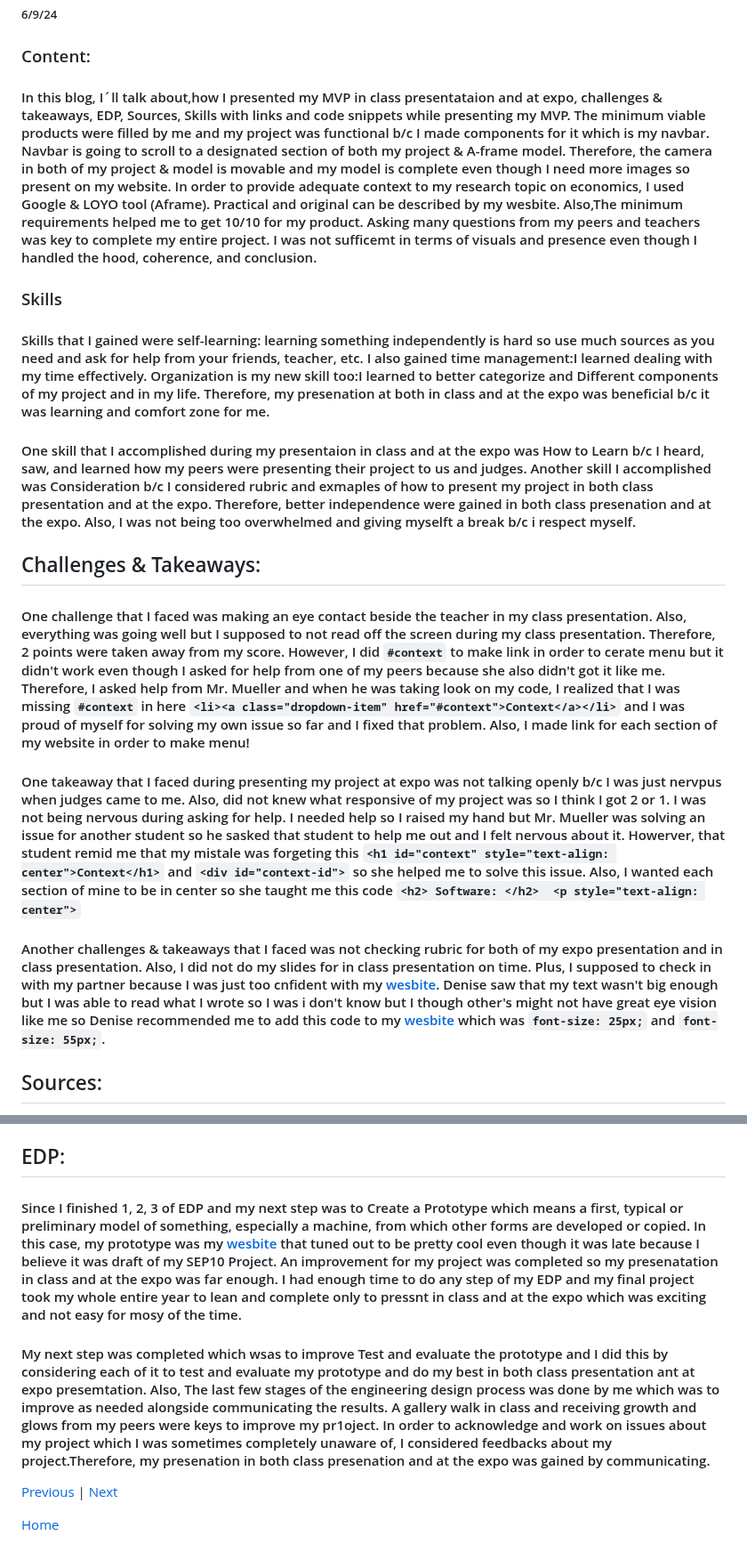
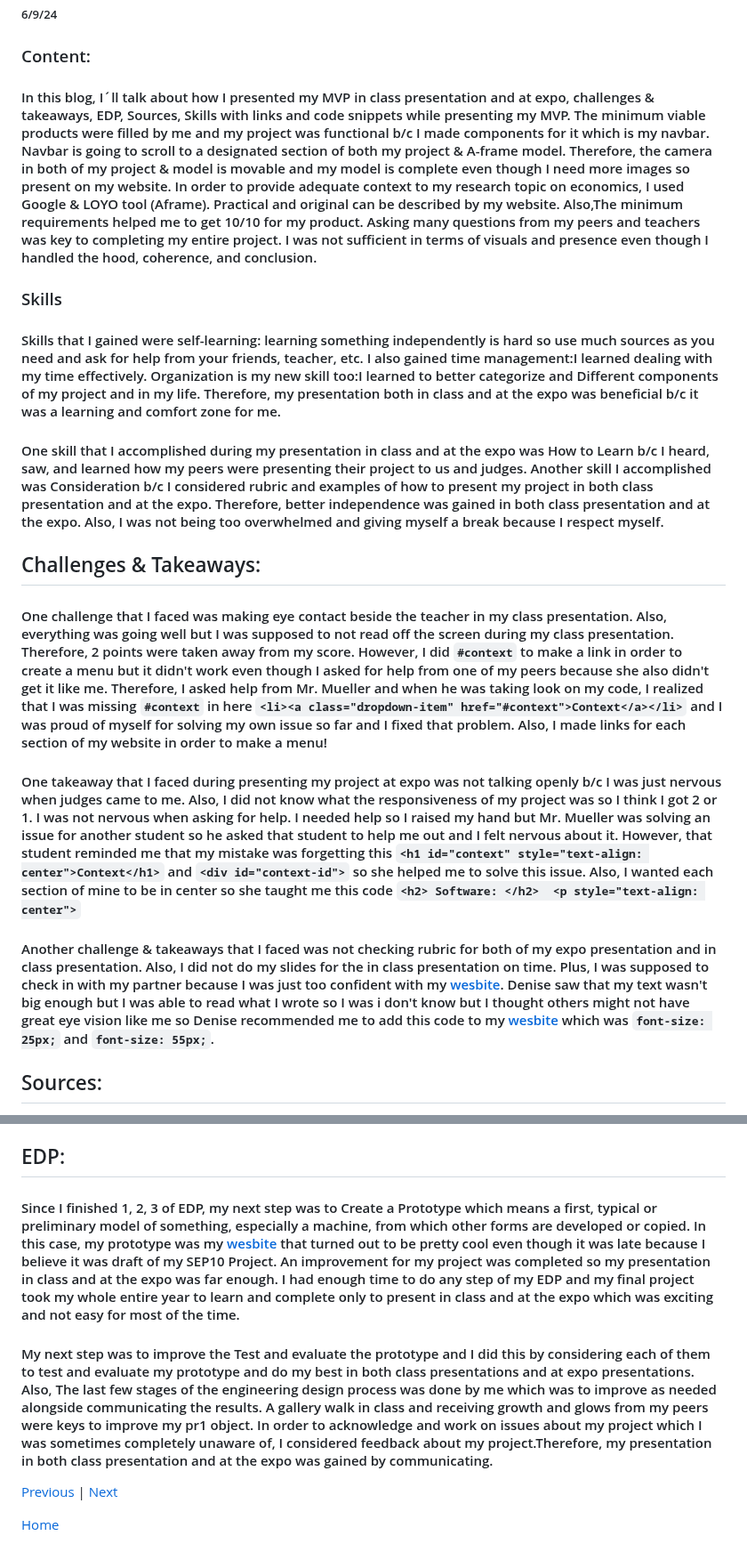
Before and after one commit to dildoran2195/sep10-freedom-project, a Markdown page: blog/entry07.md, 2 parts joined by grey strips. Shown at 89% size. Rendered like a GitHub page.

```diff
--- a/blog/entry07.md
+++ b/blog/entry07.md
@@ -3,24 +3,21 @@
 
 ### Content:
 
-#### In this blog, I´ll talk about,how I presented my MVP in class presentataion and at expo, challenges & takeaways, EDP, Sources, Skills with links and code snippets while presenting my MVP. The minimum viable products were filled by me and my project was functional b/c I made components for it which is my navbar. Navbar is going to scroll to a designated section of both my project & A-frame model. Therefore, the camera in both of my project & model is movable and my model is complete even though I need more images so present on my website. In order to provide adequate context to my research topic on economics, I used Google & LOYO tool (Aframe). Practical and original can be described by my wesbite. Also,The minimum requirements helped me to get 10/10 for my product. Asking many questions from my peers and teachers was key to complete my entire project. I was not sufficemt in terms of visuals and presence even though I handled the hood, coherence, and conclusion.
+#### In this blog, I´ll talk about how I presented my MVP in class presentation and at expo, challenges & takeaways, EDP, Sources, Skills with links and code snippets while presenting my MVP. The minimum viable products were filled by me and my project was functional b/c I made components for it which is my navbar. Navbar is going to scroll to a designated section of both my project & A-frame model. Therefore, the camera in both of my project & model is movable and my model is complete even though I need more images so present on my website. In order to provide adequate context to my research topic on economics, I used Google & LOYO tool (Aframe). Practical and original can be described by my website. Also,The minimum requirements helped me to get 10/10 for my product. Asking many questions from my peers and teachers was key to completing my entire project. I was not sufficient in terms of visuals and presence even though I handled the hood, coherence, and conclusion.
 
 ### Skills
 
-#### Skills that I gained were self-learning: learning something independently is hard so use much sources as you need  and ask for help from your friends, teacher, etc. I also gained time management:I learned dealing with my time effectively. Organization is my new skill too:I learned to better categorize and Different components of my project and in my life. Therefore, my presenation at both in class and at the expo was beneficial b/c it was learning and comfort zone for me.
+#### Skills that I gained were self-learning: learning something independently is hard so use much sources as you need  and ask for help from your friends, teacher, etc. I also gained time management:I learned dealing with my time effectively. Organization is my new skill too:I learned to better categorize and Different components of my project and in my life. Therefore, my presentation both in class and at the expo was beneficial b/c it was a learning and comfort zone for me.
 
-#### One skill that I accomplished during my presentaion in class and at the expo was How to Learn b/c I heard, saw, and learned how my peers were presenting their project to us and judges. Another skill I accomplished was Consideration b/c I considered rubric and exmaples of how to present my project in both class presentation and at the expo. Therefore, better independence were gained in both class presenation and at the expo. Also, I was not being too overwhelmed and giving myselft a break b/c i respect myself.
-
-
+#### One skill that I accomplished during my presentation in class and at the expo was How to Learn b/c I heard, saw, and learned how my peers were presenting their project to us and judges. Another skill I accomplished was Consideration b/c I considered rubric and examples of how to present my project in both class presentation and at the expo. Therefore, better independence was gained in both class presentation and at the expo. Also, I was not being too overwhelmed and giving myself a break because I respect myself.
 
 ## Challenges & Takeaways:
 
-#### One challenge that I faced was making an eye contact beside the teacher in my class presentation. Also, everything was going well but I supposed to not read off the screen during my class presentation. Therefore, 2 points were taken away from my score. However, I did `#context` to make link in order to cerate menu but it didn't work even though I asked for help from one of my peers because she also didn't got it like me. Therefore, I asked help from Mr. Mueller and when he was taking look on my code, I realized that I was missing `#context` in here `<li><a class="dropdown-item" href="#context">Context</a></li>` and I was proud of myself for solving my own issue so far and I fixed that problem. Also, I made link for each section of my website in order to make menu!
+#### One challenge that I faced was making eye contact beside the teacher in my class presentation. Also, everything was going well but I was supposed to not read off the screen during my class presentation. Therefore, 2 points were taken away from my score. However, I did `#context` to make a link in order to create a menu but it didn't work even though I asked for help from one of my peers because she also didn't get it like me. Therefore, I asked help from Mr. Mueller and when he was taking look on my code, I realized that I was missing `#context` in here `<li><a class="dropdown-item" href="#context">Context</a></li>` and I was proud of myself for solving my own issue so far and I fixed that problem. Also, I made links for each section of my website in order to make a menu!
 
-#### One takeaway that I faced during presenting my project at expo was not talking openly b/c I was just nervpus when judges came to me. Also, did not knew what responsive of my project was so I think I got 2 or 1. I was not being nervous during asking for help. I needed help so I raised my hand but Mr. Mueller was solving an issue for another student so he sasked that student to help me out and I felt nervous about it. Howerver, that student remid me that my mistale was forgeting this `<h1 id="context" style="text-align: center">Context</h1>` and `<div id="context-id">` so she helped me to solve this issue. Also, I wanted each section of mine to be in center so she taught me this code `<h2> Software: </h2>  <p style="text-align: center">`
+#### One takeaway that I faced during presenting my project at expo was not talking openly b/c I was just nervous when judges came to me. Also, I did not know what the responsiveness of my project was so I think I got 2 or 1. I was not nervous when asking for help. I needed help so I raised my hand but Mr. Mueller was solving an issue for another student so he asked that student to help me out and I felt nervous about it. However, that student reminded me that my mistake was forgetting this `<h1 id="context" style="text-align: center">Context</h1>` and `<div id="context-id">` so she helped me to solve this issue. Also, I wanted each section of mine to be in center so she taught me this code `<h2> Software: </h2>  <p style="text-align: center">`
 
-#### Another challenges & takeaways that I faced was not checking rubric for both of my expo presentation and in class presentation. Also, I did not do my slides for in class presentation on time. Plus, I supposed to check in with my partner because I was just too cnfident with my [wesbite](https://dildoran2195.github.io/sep10-freedom-project/). Denise saw that my text wasn't big enough but I was able to read what I wrote so I was i don't know but I though other's might not have great eye vision like me so Denise recommended me to add this code to my [wesbite](https://dildoran2195.github.io/sep10-freedom-project/) which was `font-size: 25px;` and  `font-size: 55px;`.
-
+#### Another challenge & takeaways that I faced was not checking rubric for both of my expo presentation and in class presentation. Also, I did not do my slides for the in class presentation on time. Plus, I was supposed to check in with my partner because I was just too confident with my [wesbite](https://dildoran2195.github.io/sep10-freedom-project/). Denise saw that my text wasn't big enough but I was able to read what I wrote so I was i don't know but I thought others might not have great eye vision like me so Denise recommended me to add this code to my [wesbite](https://dildoran2195.github.io/sep10-freedom-project/) which was `font-size: 25px;` and  `font-size: 55px;`.
 
 ## Sources:
 * [My notes](https://docs.google.com/document/d/174Zt-sExhlBtbX9Gs5t8uppdrvsNS2UqqaexLBC1aHQ/edit#heading=h.6o1f62qg6jz9)
@@ -40,9 +37,10 @@
 
 ## EDP:
 
-#### Since I finished 1, 2, 3 of EDP and my next step was to Create a Prototype which means a first, typical or preliminary model of something, especially a machine, from which other forms are developed or copied. In this case, my prototype was  my [wesbite](https://dildoran2195.github.io/sep10-freedom-project/) that tuned out to be pretty cool even though it was late because I believe it was draft of my SEP10 Project. An improvement for my project was completed so my presenatation in class and at the expo was far enough. I had enough time to do any step of my EDP and my final project took my whole entire year to lean and complete only to pressnt in class and at the expo which was exciting and not easy for mosy of the time.
+#### Since I finished 1, 2, 3 of EDP, my next step was to Create a Prototype which means a first, typical or preliminary model of something, especially a machine, from which other forms are developed or copied. In this case, my prototype was  my [wesbite](https://dildoran2195.github.io/sep10-freedom-project/) that turned out to be pretty cool even though it was late because I believe it was draft of my SEP10 Project. An improvement for my project was completed so my presentation in class and at the expo was far enough. I had enough time to do any step of my EDP and my final project took my whole entire year to learn and complete only to present in class and at the expo which was exciting and not easy for most of the time.
 
-#### My next step was completed which wsas to improve Test and evaluate the prototype and I did this by considering each of it to test and evaluate my prototype and do my best in both class presentation ant at expo presemtation. Also, The last few stages of the engineering design process was done by me which was to improve as needed alongside communicating the results. A gallery walk in class and receiving growth and glows from my peers were keys to improve my pr1oject. In order to acknowledge and work on issues about my project which I was sometimes completely unaware of, I considered feedbacks about my project.Therefore, my presenation in both class presenation and at the expo was gained by communicating.
+#### My next step was to improve the Test and evaluate the prototype and I did this by considering each of them to test and evaluate my prototype and do my best in both class presentations and at expo presentations. Also, The last few stages of the engineering design process was done by me which was to improve as needed alongside communicating the results. A gallery walk in class and receiving growth and glows from my peers were keys to improve my pr1  object. In order to acknowledge and work on issues about my project which I was sometimes completely unaware of, I considered feedback about my project.Therefore, my presentation in both class presentation and at the expo was gained by communicating.
+
 
 
 
```
